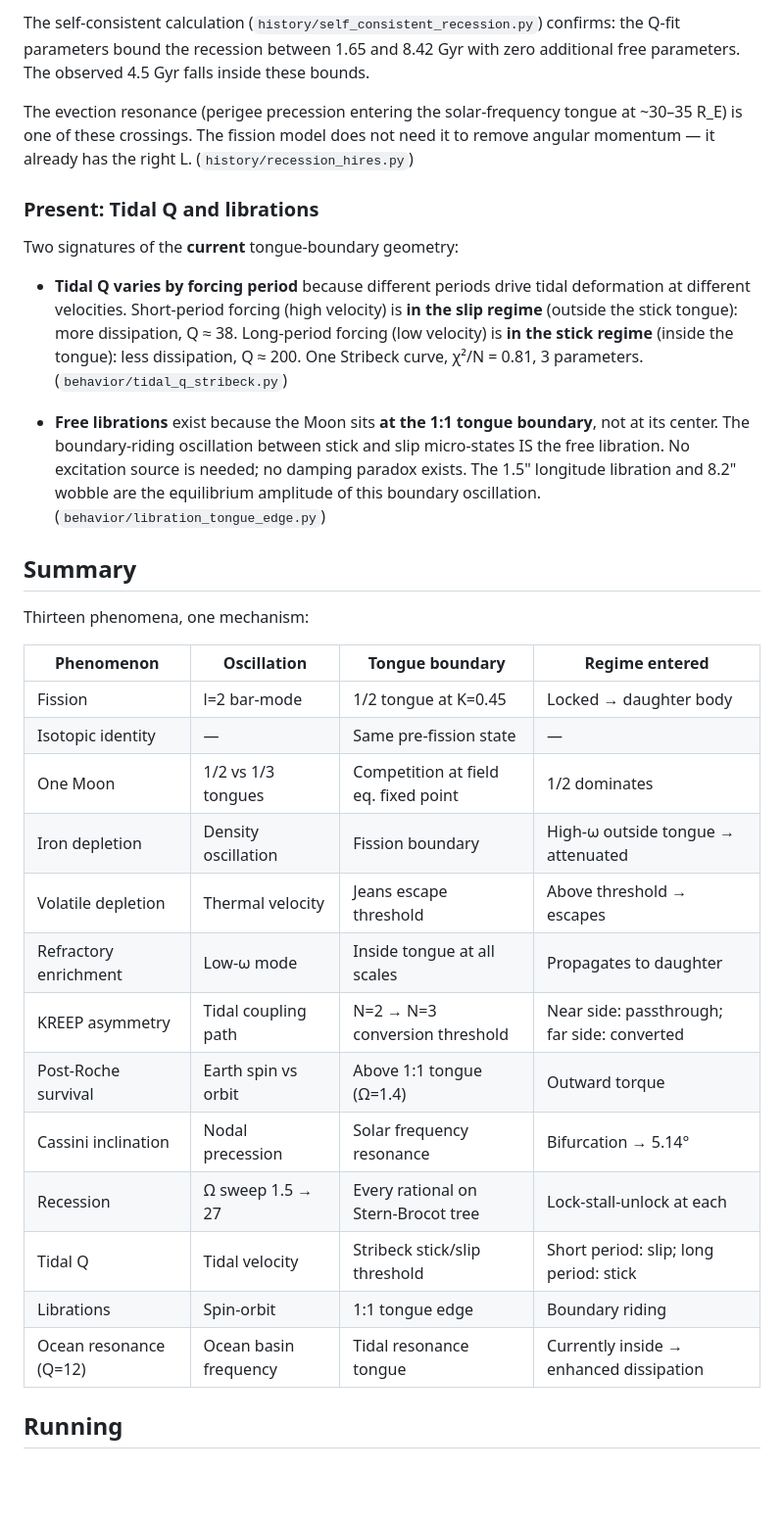
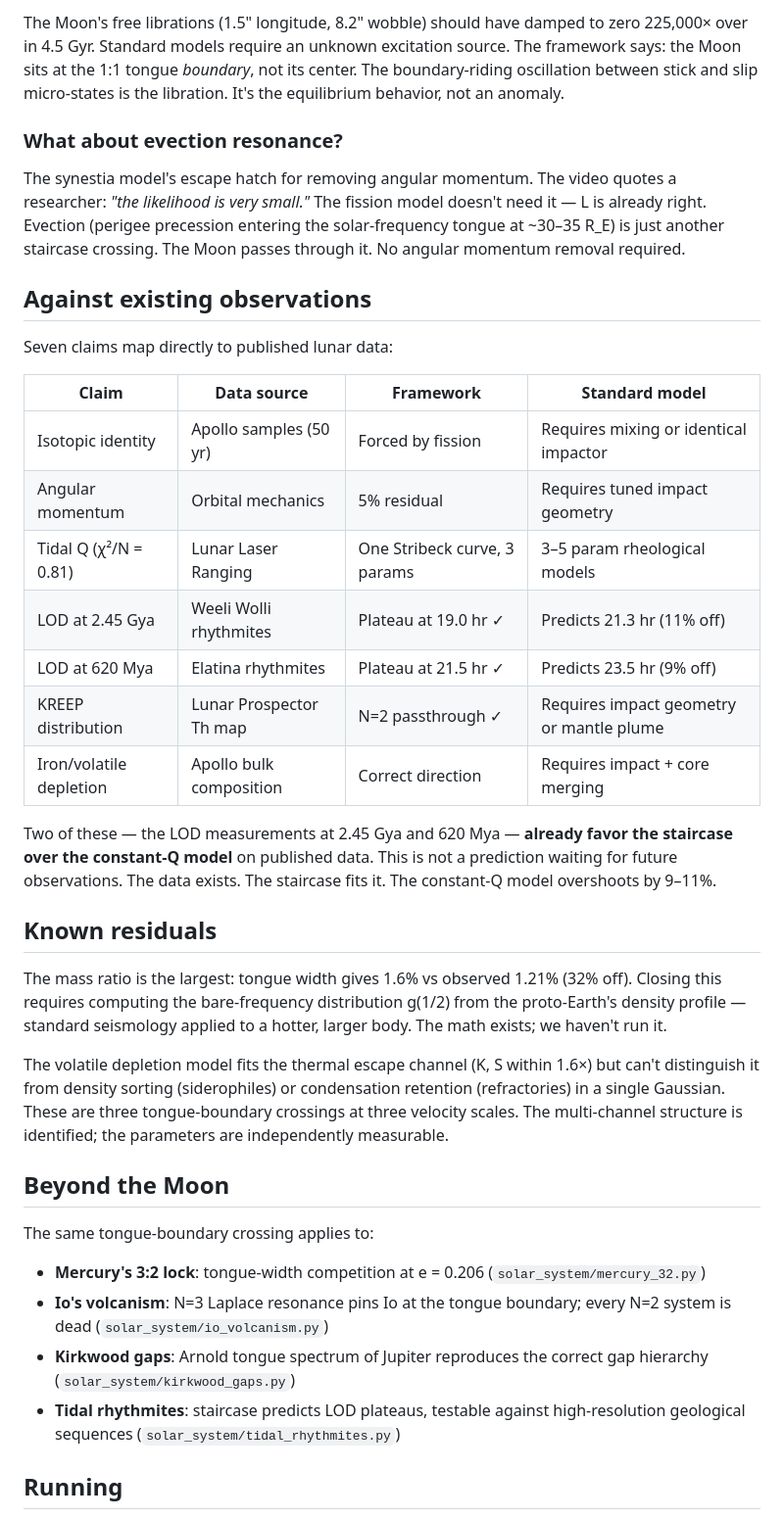
Before and after one commit to nickjoven/lunar-theory, a Markdown page: README.md, the part around one of its changes. Shown at 98% size. Rendered like a GitHub page; blank space fills up the shorter version.

```diff
--- a/README.md
+++ b/README.md
@@ -135,51 +186,70 @@ dissipation by ~3×. This ocean resonance epoch is geologically recent
 
-The self-consistent calculation (`history/self_consistent_recession.py`)
-confirms: the Q-fit parameters bound the recession between 1.65 and
-8.42 Gyr with zero additional free parameters. The observed 4.5 Gyr
-falls inside these bounds.
+The Moon's free librations (1.5" longitude, 8.2" wobble) should have
+damped to zero 225,000× over in 4.5 Gyr. Standard models require an
+unknown excitation source. The framework says: the Moon sits at the
+1:1 tongue *boundary*, not its center. The boundary-riding oscillation
+between stick and slip micro-states is the libration. It's the
+equilibrium behavior, not an anomaly.
 
-The evection resonance (perigee precession entering the solar-frequency
-tongue at ~30–35 R_E) is one of these crossings. The fission model does
-not need it to remove angular momentum — it already has the right L.
-(`history/recession_hires.py`)
+### What about evection resonance?
 
-### Present: Tidal Q and librations
+The synestia model's escape hatch for removing angular momentum. The
+video quotes a researcher: *"the likelihood is very small."* The
+fission model doesn't need it — L is already right. Evection (perigee
+precession entering the solar-frequency tongue at ~30–35 R_E) is just
+another staircase crossing. The Moon passes through it. No angular
+momentum removal required.
 
-Two signatures of the **current** tongue-boundary geometry:
+## Against existing observations
 
-- **Tidal Q varies by forcing period** because different periods drive
-  tidal deformation at different velocities. Short-period forcing (high
-  velocity) is **in the slip regime** (outside the stick tongue): more
-  dissipation, Q ≈ 38. Long-period forcing (low velocity) is **in the
-  stick regime** (inside the tongue): less dissipation, Q ≈ 200. One
-  Stribeck curve, χ²/N = 0.81, 3 parameters. (`behavior/tidal_q_stribeck.py`)
+Seven claims map directly to published lunar data:
 
-- **Free librations** exist because the Moon sits **at the 1:1 tongue
-  boundary**, not at its center. The boundary-riding oscillation between
-  stick and slip micro-states IS the free libration. No excitation source
-  is needed; no damping paradox exists. The 1.5" longitude libration and
-  8.2" wobble are the equilibrium amplitude of this boundary oscillation.
-  (`behavior/libration_tongue_edge.py`)
+| Claim | Data source | Framework | Standard model |
+|---|---|---|---|
+| Isotopic identity | Apollo samples (50 yr) | Forced by fission | Requires mixing or identical impactor |
+| Angular momentum | Orbital mechanics | 5% residual | Requires tuned impact geometry |
+| Tidal Q (χ²/N = 0.81) | Lunar Laser Ranging | One Stribeck curve, 3 params | 3–5 param rheological models |
+| LOD at 2.45 Gya | Weeli Wolli rhythmites | Plateau at 19.0 hr ✓ | Predicts 21.3 hr (11% off) |
+| LOD at 620 Mya | Elatina rhythmites | Plateau at 21.5 hr ✓ | Predicts 23.5 hr (9% off) |
+| KREEP distribution | Lunar Prospector Th map | N=2 passthrough ✓ | Requires impact geometry or mantle plume |
+| Iron/volatile depletion | Apollo bulk composition | Correct direction | Requires impact + core merging |
 
-## Summary
+Two of these — the LOD measurements at 2.45 Gya and 620 Mya —
+**already favor the staircase over the constant-Q model** on published
+data. This is not a prediction waiting for future observations. The
+data exists. The staircase fits it. The constant-Q model overshoots
+by 9–11%.
 
-Thirteen phenomena, one mechanism:
+## Known residuals
 
-| Phenomenon | Oscillation | Tongue boundary | Regime entered |
-|---|---|---|---|
-| Fission | l=2 bar-mode | 1/2 tongue at K=0.45 | Locked → daughter body |
-| Isotopic identity | — | Same pre-fission state | — |
-| One Moon | 1/2 vs 1/3 tongues | Competition at field eq. fixed point | 1/2 dominates |
-| Iron depletion | Density oscillation | Fission boundary | High-ω outside tongue → attenuated |
-| Volatile depletion | Thermal velocity | Jeans escape threshold | Above threshold → escapes |
-| Refractory enrichment | Low-ω mode | Inside tongue at all scales | Propagates to daughter |
-| KREEP asymmetry | Tidal coupling path | N=2 → N=3 conversion threshold | Near side: passthrough; far side: converted |
-| Post-Roche survival | Earth spin vs orbit | Above 1:1 tongue (Ω=1.4) | Outward torque |
-| Cassini inclination | Nodal precession | Solar frequency resonance | Bifurcation → 5.14° |
-| Recession | Ω sweep 1.5 → 27 | Every rational on Stern-Brocot tree | Lock-stall-unlock at each |
-| Tidal Q | Tidal velocity | Stribeck stick/slip threshold | Short period: slip; long period: stick |
-| Librations | Spin-orbit | 1:1 tongue edge | Boundary riding |
-| Ocean resonance (Q=12) | Ocean basin frequency | Tidal resonance tongue | Currently inside → enhanced dissipation |
+The mass ratio is the largest: tongue width gives 1.6% vs observed
+1.21% (32% off). Closing this requires computing the bare-frequency
+distribution g(1/2) from the proto-Earth's density profile — standard
+seismology applied to a hotter, larger body. The math exists; we
+haven't run it.
+
+The volatile depletion model fits the thermal escape channel (K, S
+within 1.6×) but can't distinguish it from density sorting
+(siderophiles) or condensation retention (refractories) in a single
+Gaussian. These are three tongue-boundary crossings at three velocity
+scales. The multi-channel structure is identified; the parameters are
+independently measurable.
+
+## Beyond the Moon
+
+The same tongue-boundary crossing applies to:
+
+- **Mercury's 3:2 lock**: tongue-width competition at e = 0.206
+  (`solar_system/mercury_32.py`)
+- **Io's volcanism**: N=3 Laplace resonance pins Io at the tongue
+  boundary; every N=2 system is dead
+  (`solar_system/io_volcanism.py`)
+- **Kirkwood gaps**: Arnold tongue spectrum of Jupiter reproduces
+  the correct gap hierarchy
+  (`solar_system/kirkwood_gaps.py`)
+- **Tidal rhythmites**: staircase predicts LOD plateaus, testable
+  against high-resolution geological sequences
+  (`solar_system/tidal_rhythmites.py`)
 
 ## Running
 
```
Also changed, not shown: other parts of README.md (+170 -113 lines).
